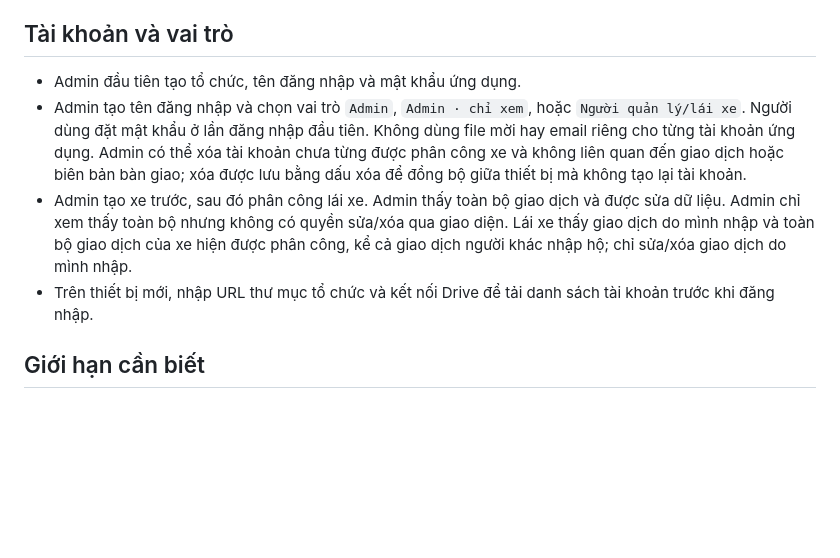
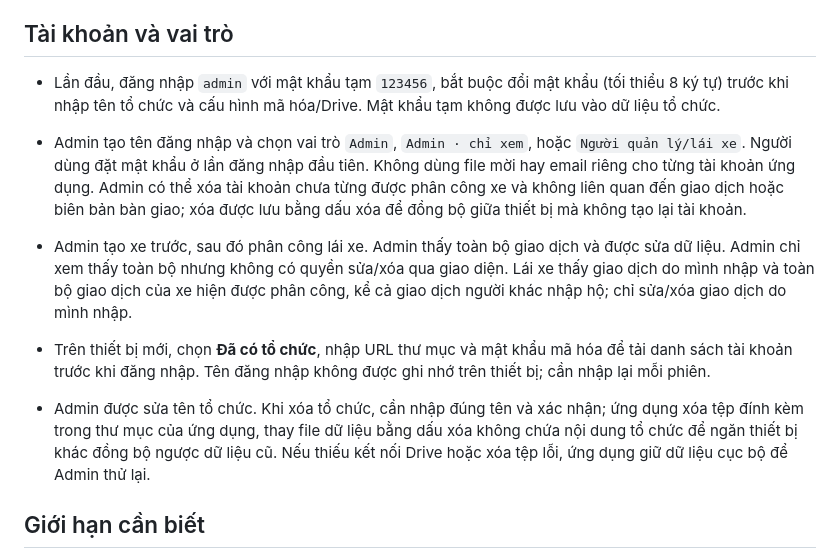
Before and after one commit to lehuynhanhtu-prog/so-xe-to-chuc, a Markdown page: README.md, the part around the change. Drawn GitHub-style; blank space fills up the shorter version.

Commit message:
Simplify first login and manage organization lifecycle

```diff
--- a/README.md
+++ b/README.md
@@ -4,10 +4,12 @@ Bản web/PWA nằm trong `docs/`. Tổ chức lưu `so-xe-organization-data.jso
 
 ## Tài khoản và vai trò
 
-- Admin đầu tiên tạo tổ chức, tên đăng nhập và mật khẩu ứng dụng.
+- Lần đầu, đăng nhập `admin` với mật khẩu tạm `123456`, bắt buộc đổi mật khẩu (tối thiểu 8 ký tự) trước khi nhập tên tổ chức và cấu hình mã hóa/Drive. Mật khẩu tạm không được lưu vào dữ liệu tổ chức.
 - Admin tạo tên đăng nhập và chọn vai trò `Admin`, `Admin · chỉ xem`, hoặc `Người quản lý/lái xe`. Người dùng đặt mật khẩu ở lần đăng nhập đầu tiên. Không dùng file mời hay email riêng cho từng tài khoản ứng dụng. Admin có thể xóa tài khoản chưa từng được phân công xe và không liên quan đến giao dịch hoặc biên bản bàn giao; xóa được lưu bằng dấu xóa để đồng bộ giữa thiết bị mà không tạo lại tài khoản.
 - Admin tạo xe trước, sau đó phân công lái xe. Admin thấy toàn bộ giao dịch và được sửa dữ liệu. Admin chỉ xem thấy toàn bộ nhưng không có quyền sửa/xóa qua giao diện. Lái xe thấy giao dịch do mình nhập và toàn bộ giao dịch của xe hiện được phân công, kể cả giao dịch người khác nhập hộ; chỉ sửa/xóa giao dịch do mình nhập.
-- Trên thiết bị mới, nhập URL thư mục tổ chức và kết nối Drive để tải danh sách tài khoản trước khi đăng nhập.
+- Trên thiết bị mới, chọn **Đã có tổ chức**, nhập URL thư mục và mật khẩu mã hóa để tải danh sách tài khoản trước khi đăng nhập. Tên đăng nhập không được ghi nhớ trên thiết bị; cần nhập lại mỗi phiên.
+
+- Admin được sửa tên tổ chức. Khi xóa tổ chức, cần nhập đúng tên và xác nhận; ứng dụng xóa tệp đính kèm trong thư mục của ứng dụng, thay file dữ liệu bằng dấu xóa không chứa nội dung tổ chức để ngăn thiết bị khác đồng bộ ngược dữ liệu cũ. Nếu thiếu kết nối Drive hoặc xóa tệp lỗi, ứng dụng giữ dữ liệu cục bộ để Admin thử lại.
 
 ## Giới hạn cần biết
 
```
